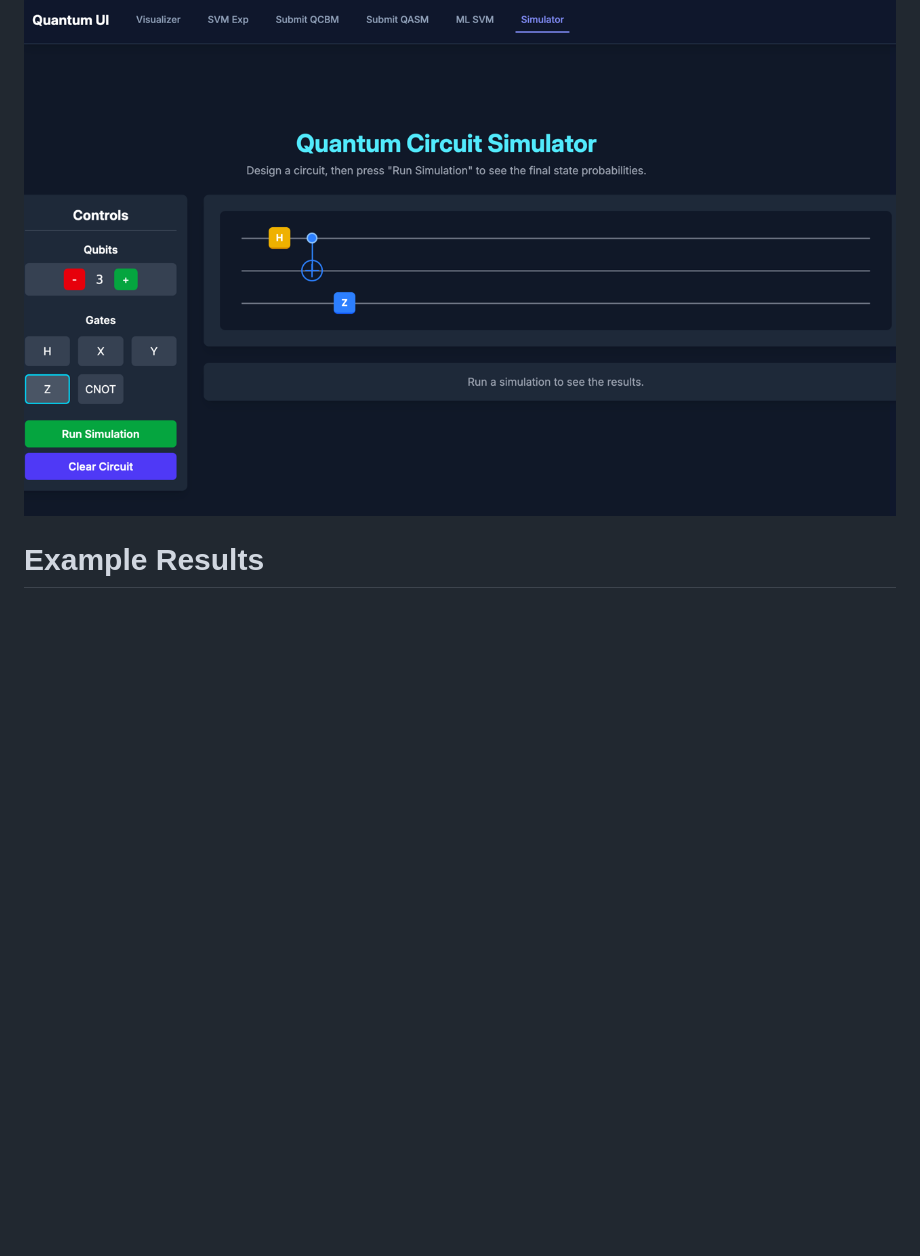
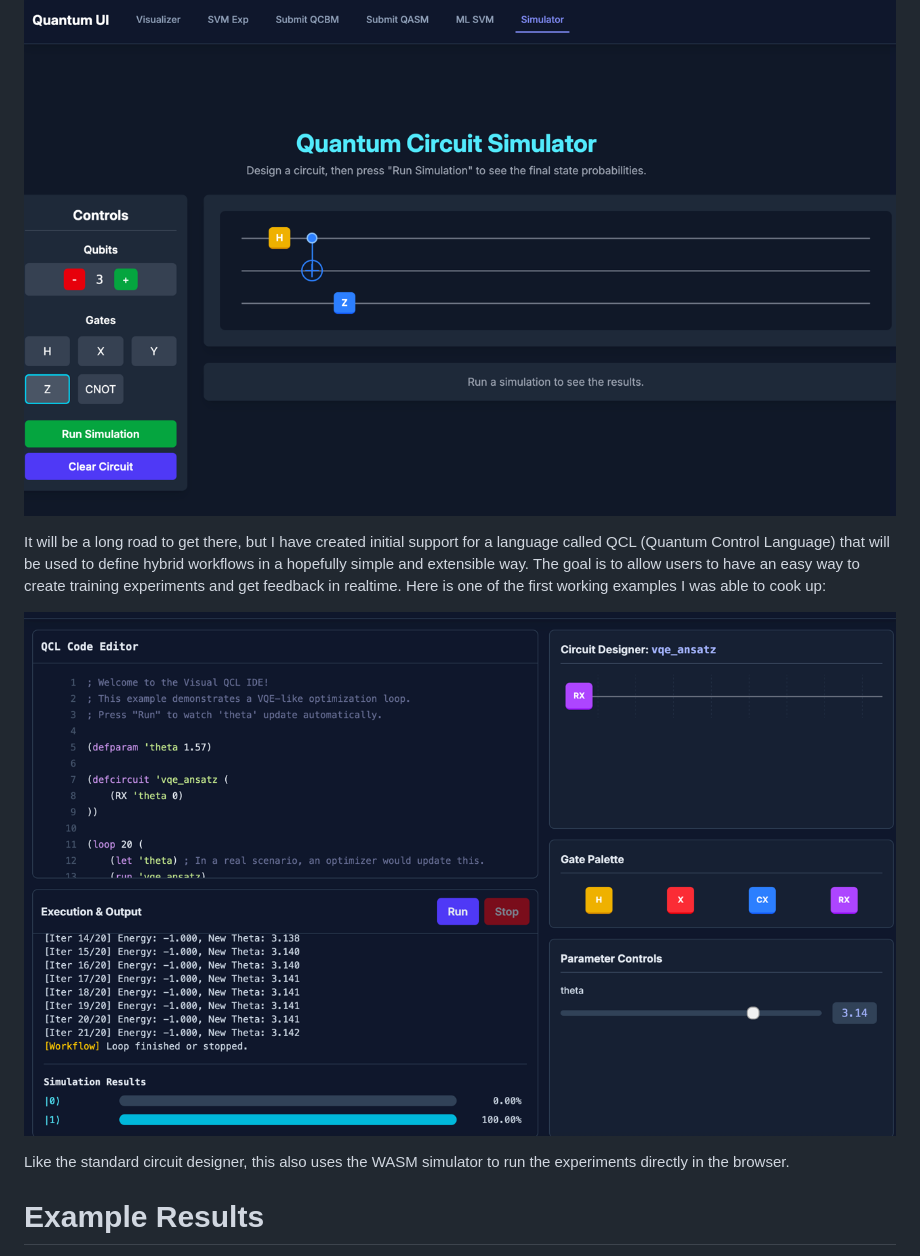
Before and after one commit to nate-droid/qflow, a Markdown page: README.md, the part around the change. GitHub-like rendering; pictures changed too: img_1.png (added); blank space fills up the shorter version.

```diff
--- a/README.md
+++ b/README.md
@@ -55,6 +55,15 @@ react and an initial WASM implementation of the simulator. This allows the UI to
 ![simulator running in WASM](img.png)
 
 
+It will be a long road to get there, but I have created initial support for a language called QCL (Quantum Control Language)
+that will be used to define hybrid workflows in a hopefully simple and extensible way. The goal is to allow users to
+have an easy way to create training experiments and get feedback in realtime. Here is one of the first working examples
+I was able to cook up:
+
+![img_1.png](img_1.png)
+
+Like the standard circuit designer, this also uses the WASM simulator to run the experiments directly in the browser.
+
 # Example Results
 
 The following image shows the results of running against the "make_circles" dataset from scikit-learn. You can find out
```
Also changed, not shown: assets/img_1.png (added), 1 other file.
